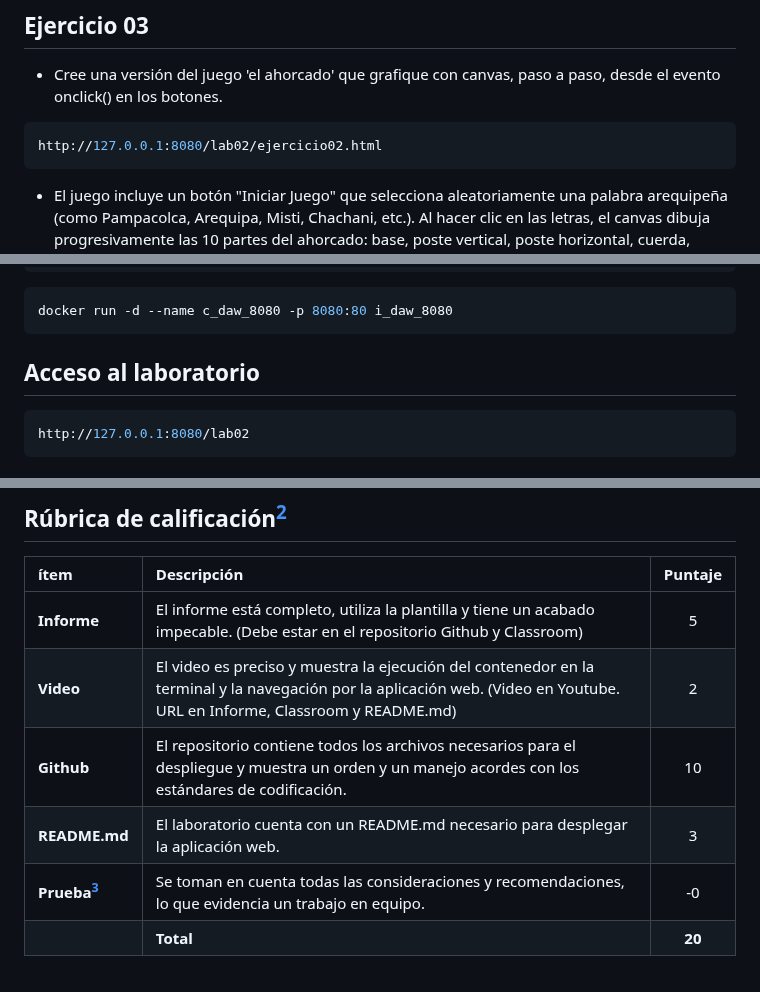
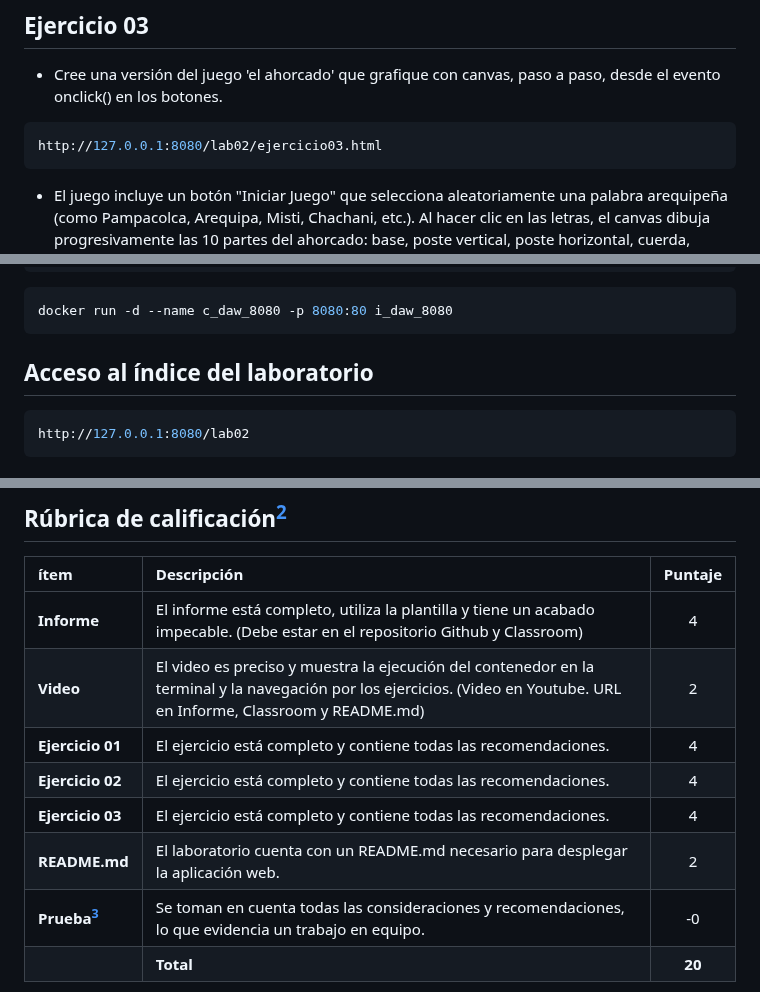
Before and after one commit to rescobedoq/daw, a Markdown page: lab02/README.md, 3 parts joined by grey strips. GitHub-like rendering.

````diff
--- a/lab02/README.md
+++ b/lab02/README.md
@@ -60,7 +60,7 @@ http://127.0.0.1:8080/lab02/ejercicio02.html
 ## Ejercicio 03
 - Cree una versión del juego 'el ahorcado' que grafique con canvas, paso a paso, desde el evento onclick() en los botones.
 ```bash
-http://127.0.0.1:8080/lab02/ejercicio02.html
+http://127.0.0.1:8080/lab02/ejercicio03.html
 ```
 - El juego incluye un botón "Iniciar Juego" que selecciona aleatoriamente una palabra arequipeña (como Pampacolca, Arequipa, Misti, Chachani, etc.). Al hacer clic en las letras, el canvas dibuja progresivamente las 10 partes del ahorcado: base, poste vertical, poste horizontal, cuerda, cabeza, cuerpo, brazos y piernas. El juego detecta automáticamente cuando ganas o pierdes.
 ![image](ejercicio03.png)
@@ -72,7 +72,7 @@ docker build . -t i_daw_8080
 ```bash
 docker run -d --name c_daw_8080 -p 8080:80 i_daw_8080
 ```
-## Acceso al laboratorio
+## Acceso al índice del laboratorio
 ```bash
 http://127.0.0.1:8080/lab02
 ```
@@ -101,10 +101,12 @@ docker rm -f $(docker ps -aqf "name=^c_daw_8080$") && docker rmi i_daw_8080
 ## Rúbrica de calificación[^2]
 | ítem | Descripción | Puntaje |
 | :--- | :--- | :---: |
-| **Informe** | El informe está completo, utiliza la plantilla y tiene un acabado impecable. (Debe estar en el repositorio Github y Classroom) | 5 |
-| **Video** | El video es preciso y muestra la ejecución del contenedor en la terminal y la navegación por la aplicación web. (Video en Youtube. URL en Informe, Classroom y README.md) | 2 |
-| **Github** | El repositorio contiene todos los archivos necesarios para el despliegue y muestra un orden y un manejo acordes con los estándares de codificación. | 10 |
-| **README.md** | El laboratorio cuenta con un README.md necesario para desplegar la aplicación web. | 3 |
+| **Informe** | El informe está completo, utiliza la plantilla y tiene un acabado impecable. (Debe estar en el repositorio Github y Classroom) | 4 |
+| **Video** | El video es preciso y muestra la ejecución del contenedor en la terminal y la navegación por los ejercicios. (Video en Youtube. URL en Informe, Classroom y README.md) | 2 |
+| **Ejercicio 01** | El ejercicio está completo y contiene todas las recomendaciones. | 4 |
+| **Ejercicio 02** | El ejercicio está completo y contiene todas las recomendaciones. | 4 |
+| **Ejercicio 03** | El ejercicio está completo y contiene todas las recomendaciones. | 4 |
+| **README.md** | El laboratorio cuenta con un README.md necesario para desplegar la aplicación web. | 2 |
 | **Prueba[^3]** | Se toman en cuenta todas las consideraciones y recomendaciones, lo que evidencia un trabajo en equipo. | -0 |
 |  | **Total** | **20** |
 
````
